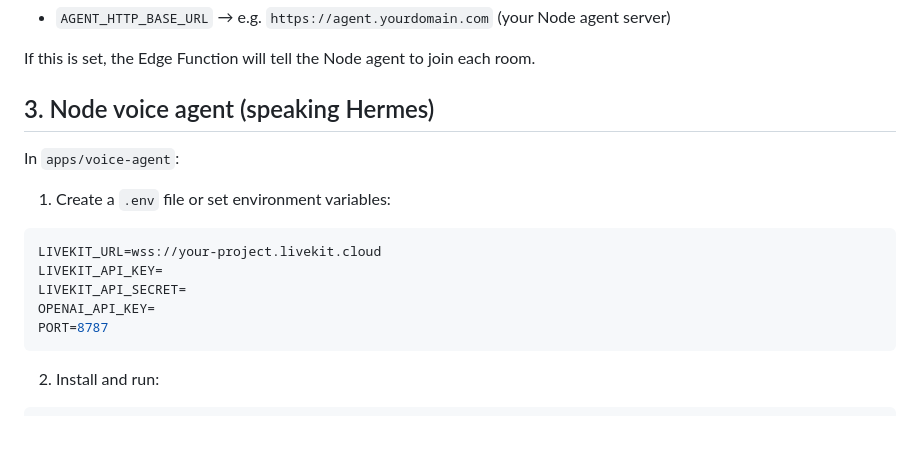
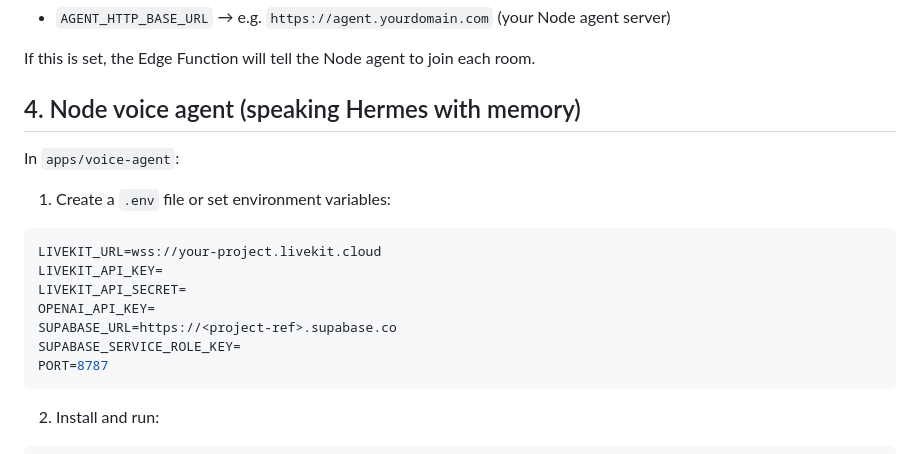
Before and after one commit to angelsbeauty-ai/ANGELOS_PHASE6, a Markdown page: apps/api/VOICE_DEPLOY.md, the part around one of its changes. Rendered like a GitHub page; blank space fills up the shorter version.

````diff
--- a/apps/api/VOICE_DEPLOY.md
+++ b/apps/api/VOICE_DEPLOY.md
@@ -47,7 +58,7 @@ Add one more secret (optional, for full agent):
 
 If this is set, the Edge Function will tell the Node agent to join each room.
 
-## 3. Node voice agent (speaking Hermes)
+## 4. Node voice agent (speaking Hermes with memory)
 
 In `apps/voice-agent`:
 
@@ -58,6 +69,8 @@ LIVEKIT_URL=wss://your-project.livekit.cloud
 LIVEKIT_API_KEY=
 LIVEKIT_API_SECRET=
 OPENAI_API_KEY=
+SUPABASE_URL=https://<project-ref>.supabase.co
+SUPABASE_SERVICE_ROLE_KEY=
 PORT=8787
 ```
 
````
Also changed, not shown: other parts of apps/api/VOICE_DEPLOY.md (+20 -9 lines).
